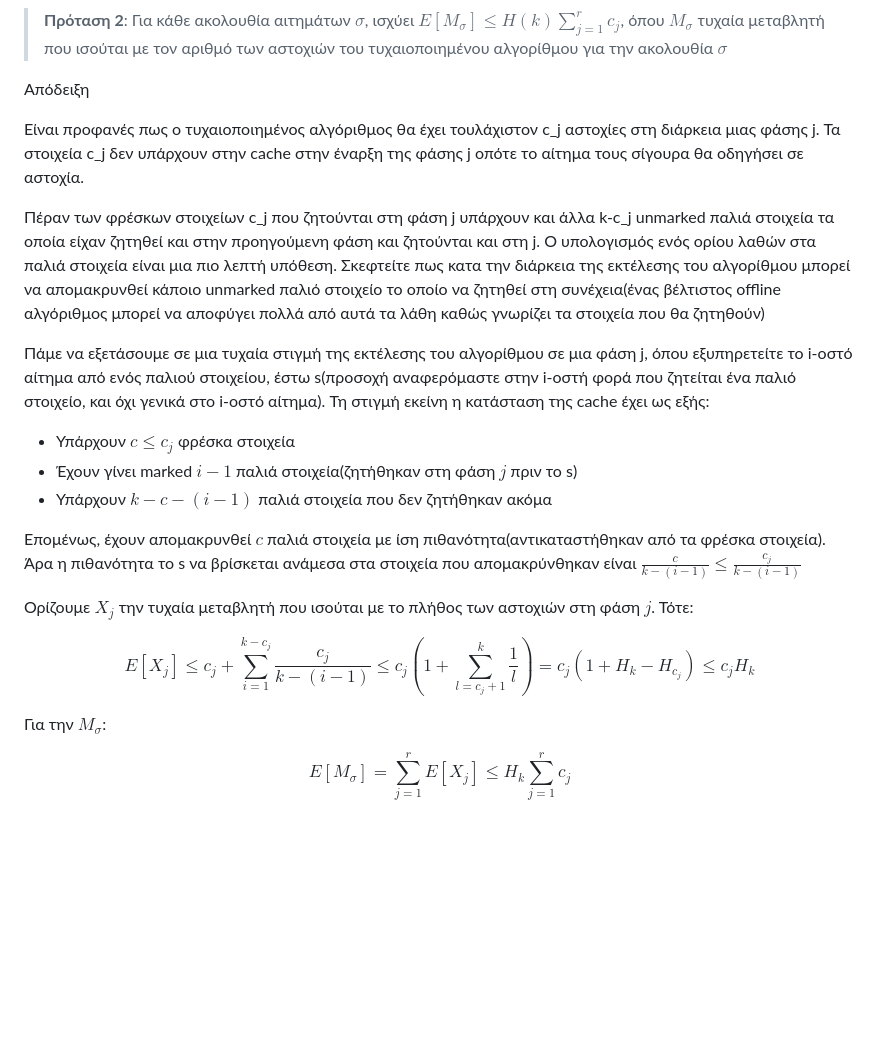
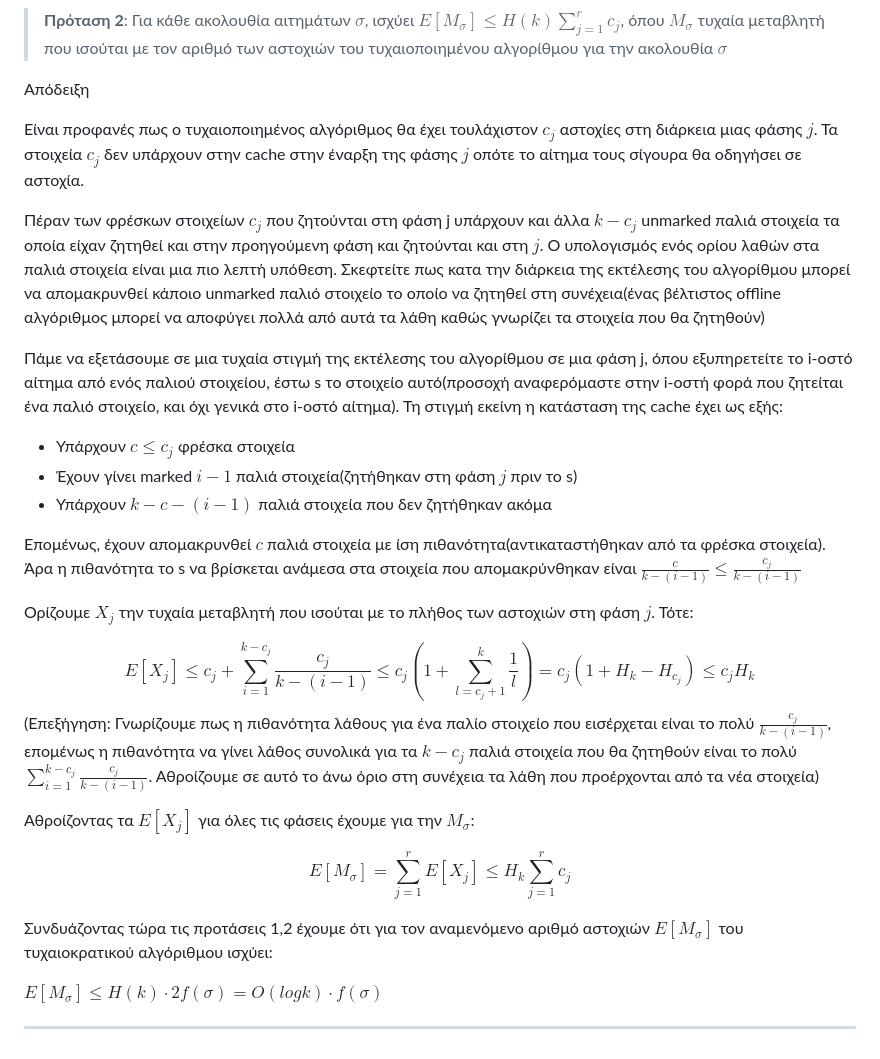
Before and after one commit to anapgeo/Online_Algorithms_Notes, a Markdown page: content/Αλγόριθμοι Σήμανσης(Marking Algorithms).md, the part around the change printed below. Drawn GitHub-style; blank space fills up the shorter version.

Commit message:
Update Online Algorithms

```diff
--- a/content/Αλγόριθμοι Σήμανσης(Marking Algorithms).md
+++ b/content/Αλγόριθμοι Σήμανσης(Marking Algorithms).md
@@ -96,11 +96,11 @@ $$
 
 Απόδειξη
 
-Είναι προφανές πως ο τυχαιοποιημένος αλγόριθμος θα έχει τουλάχιστον c_j αστοχίες στη διάρκεια μιας φάσης j. Τα στοιχεία c_j δεν υπάρχουν στην cache στην έναρξη της φάσης j οπότε το αίτημα τους σίγουρα θα οδηγήσει σε αστοχία.
+Είναι προφανές πως ο τυχαιοποιημένος αλγόριθμος θα έχει τουλάχιστον $c_j$ αστοχίες στη διάρκεια μιας φάσης $j$. Τα στοιχεία $c_j$ δεν υπάρχουν στην cache στην έναρξη της φάσης $j$ οπότε το αίτημα τους σίγουρα θα οδηγήσει σε αστοχία.
 
-Πέραν των φρέσκων στοιχείων c_j που ζητούνται στη φάση j υπάρχουν και άλλα k-c_j unmarked παλιά στοιχεία τα οποία είχαν ζητηθεί και στην προηγούμενη φάση και ζητούνται και στη j. Ο υπολογισμός ενός ορίου λαθών στα παλιά στοιχεία είναι μια πιο λεπτή υπόθεση. Σκεφτείτε πως κατα την διάρκεια της εκτέλεσης του αλγορίθμου μπορεί να απομακρυνθεί κάποιο unmarked παλιό στοιχείο το οποίο να ζητηθεί στη συνέχεια(ένας βέλτιστος offline αλγόριθμος μπορεί να αποφύγει πολλά από αυτά τα λάθη καθώς γνωρίζει τα στοιχεία που θα ζητηθούν)
+Πέραν των φρέσκων στοιχείων $c_j$ που ζητούνται στη φάση j υπάρχουν και άλλα $k-c_j$ unmarked παλιά στοιχεία τα οποία είχαν ζητηθεί και στην προηγούμενη φάση και ζητούνται και στη $j$. Ο υπολογισμός ενός ορίου λαθών στα παλιά στοιχεία είναι μια πιο λεπτή υπόθεση. Σκεφτείτε πως κατα την διάρκεια της εκτέλεσης του αλγορίθμου μπορεί να απομακρυνθεί κάποιο unmarked παλιό στοιχείο το οποίο να ζητηθεί στη συνέχεια(ένας βέλτιστος offline αλγόριθμος μπορεί να αποφύγει πολλά από αυτά τα λάθη καθώς γνωρίζει τα στοιχεία που θα ζητηθούν)
 
-Πάμε να εξετάσουμε σε μια τυχαία στιγμή της εκτέλεσης του αλγορίθμου σε μια φάση j, όπου εξυπηρετείτε το i-οστό αίτημα από ενός παλιού στοιχείου, έστω s(προσοχή αναφερόμαστε στην i-οστή φορά που ζητείται ένα παλιό στοιχείο, και όχι γενικά στο i-οστό αίτημα).  Τη στιγμή εκείνη η κατάσταση της cache έχει ως εξής:
+Πάμε να εξετάσουμε σε μια τυχαία στιγμή της εκτέλεσης του αλγορίθμου σε μια φάση j, όπου εξυπηρετείτε το i-οστό αίτημα από ενός παλιού στοιχείου, έστω s το στοιχείο αυτό(προσοχή αναφερόμαστε στην i-οστή φορά που ζητείται ένα παλιό στοιχείο, και όχι γενικά στο i-οστό αίτημα).  Τη στιγμή εκείνη η κατάσταση της cache έχει ως εξής:
 - Υπάρχουν $c \leq c_j$ φρέσκα στοιχεία
 - Έχουν γίνει marked $i-1$ παλιά στοιχεία(ζητήθηκαν στη φάση $j$ πριν το s)
 - Υπάρχουν $k-c-(i-1)$ παλιά στοιχεία που δεν ζητήθηκαν ακόμα
@@ -112,9 +112,16 @@ $$
 $$
 Ε[Χ_j]\leq c_j + \sum_{i=1}^{k-c_j} \frac{c_j}{k-(i-1)} \leq c_j(1 + \sum_{l=c_j+1}^{k} \frac{1}{l})=c_j(1+H_k -H_{c_j})\leq c_jH_k
 $$
+(Επεξήγηση: Γνωρίζουμε πως η πιθανότητα λάθους για ένα παλίο στοιχείο που εισέρχεται είναι το πολύ $\frac{c_j}{k-(i-1)}$, επομένως η πιθανότητα να γίνει λάθος συνολικά για τα $k-c_j$ παλιά στοιχεία που θα ζητηθούν είναι το πολύ $\sum_{i=1}^{k-c_j} \frac{c_j}{k-(i-1)}$.  Αθροίζουμε σε αυτό το άνω όριο στη συνέχεια τα λάθη που προέρχονται από τα νέα στοιχεία)
 
-Για την $M_\sigma$:
+Αθροίζοντας τα $Ε[Χ_j]$ για όλες τις φάσεις έχουμε για την $M_\sigma$:
 
 $$
 Ε[M_\sigma]=\sum_{j=1}^{r}Ε[Χ_j]\leq H_k\sum_{j=1}^{r}c_j
 $$
+
+Συνδυάζοντας τώρα τις προτάσεις 1,2 έχουμε ότι για τον αναμενόμενο αριθμό αστοχιών $E[M_\sigma]$ του τυχαιοκρατικού αλγόριθμου ισχύει:
+
+$Ε[Μ_σ]\leq H(k)\cdot 2f(\sigma) = Ο(log k)\cdot f(\sigma)$
+
+---
```
Also changed, not shown: other parts of content/Αλγόριθμοι Σήμανσης(Marking Algorithms).md (+7 -7 lines).
